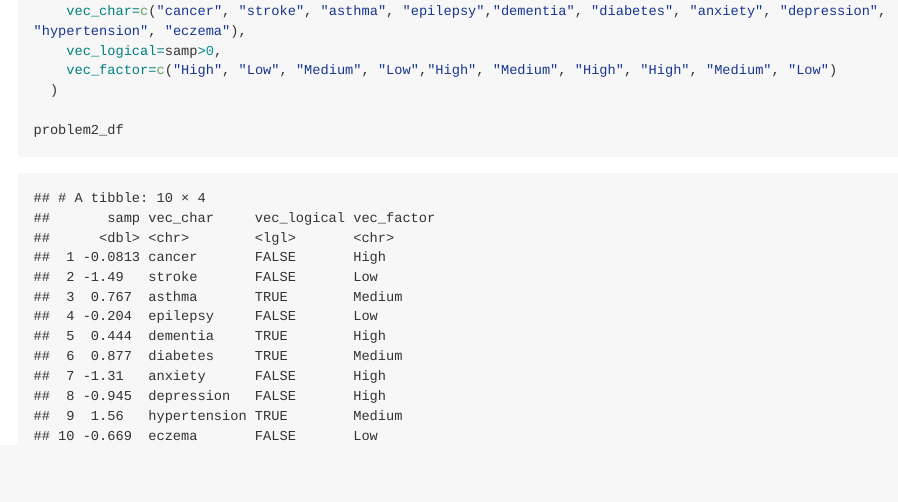
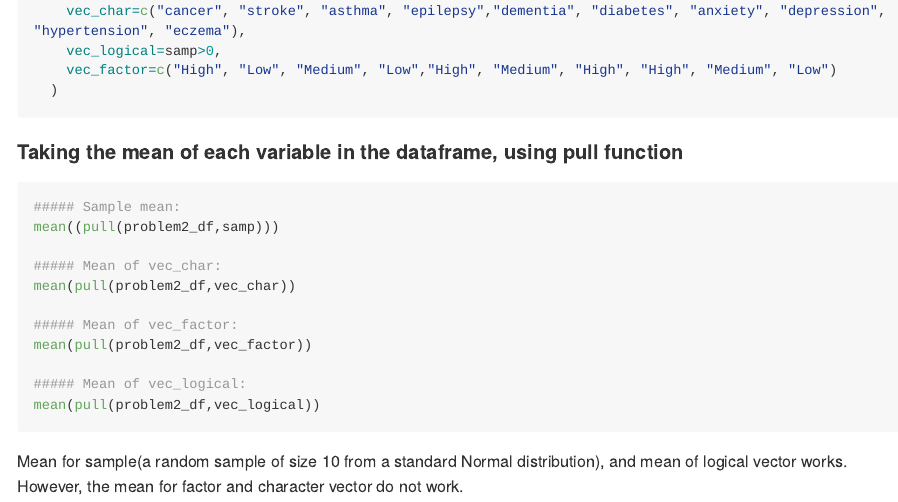
Before and after one commit to mmelikea/p8105_hw1_mma2277, an R Markdown document (p8105_hw1_mma2277.Rmd): the page in a window 1100 px wide, from 2400 px down. The pictures show the output file p8105_hw1_mma2277.md that the author committed with the source, drawn offline in the style of GitHub; long lines of code are wrapped.

Commit message:
taking the means of each variables

````diff
--- a/p8105_hw1_mma2277.Rmd
+++ b/p8105_hw1_mma2277.Rmd
@@ -78,6 +78,22 @@ problem2_df=
     vec_logical=samp>0,
     vec_factor=c("High", "Low", "Medium", "Low","High", "Medium", "High", "High", "Medium", "Low")
   )
+```
 
-problem2_df
+#### Taking the mean of each variable in the dataframe, using pull function
+
+```{r, warning= FALSE, eval=FALSE}
+##### Sample mean:
+mean((pull(problem2_df,samp)))
+
+##### Mean of vec_char:
+mean(pull(problem2_df,vec_char))
+
+##### Mean of vec_factor:
+mean(pull(problem2_df,vec_factor))
+
+##### Mean of vec_logical:
+mean(pull(problem2_df,vec_logical))
+
 ```
+Mean for sample(a random sample of size 10 from a standard Normal distribution), and mean of logical vector works. However, the mean for factor and character vector do not work.
````
Also changed, not shown: p8105_hw1_mma2277.md, scatter_plot.pdf, p8105_hw1_mma2277.Rmd (2 more changed lines).
